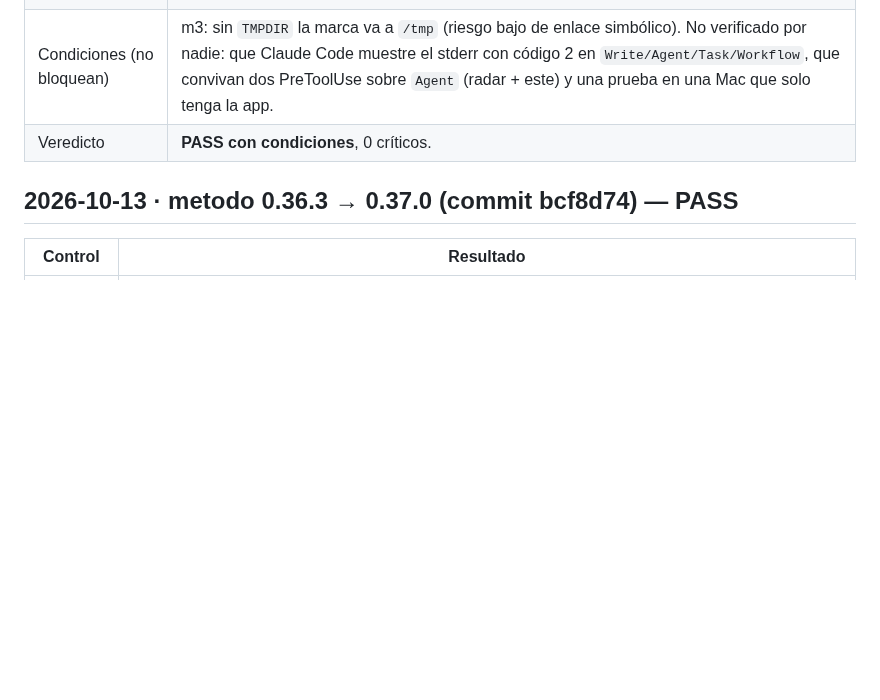
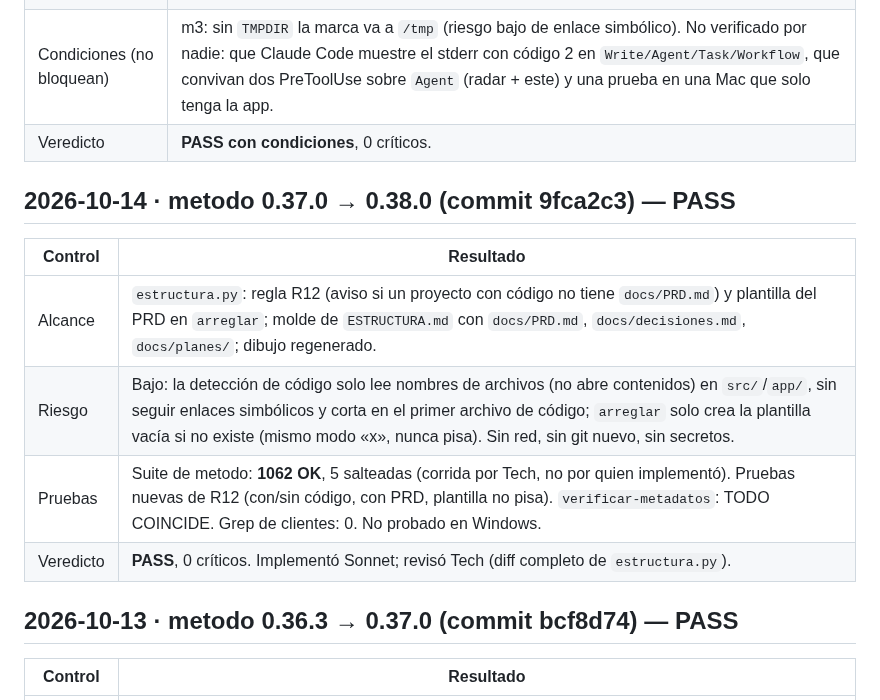
Before and after one commit to raimondifernando-web/claude-catalogo, a Markdown page: docs/SECURITY-CHECKS.md, the part around the change. Rendered like a GitHub page; blank space fills up the shorter version.

Commit message:
docs(seguridad): entrada de check metodo 0.37.0 → 0.38.0
Co-Authored-By: Claude Opus 5.5 <noreply@anthropic.com>

```diff
--- a/docs/SECURITY-CHECKS.md
+++ b/docs/SECURITY-CHECKS.md
@@ -954,6 +954,14 @@ Composición pedida por el dueño del producto tras auditar el origen de 40 piez
 | Condiciones (no bloquean) | m3: sin `TMPDIR` la marca va a `/tmp` (riesgo bajo de enlace simbólico). No verificado por nadie: que Claude Code muestre el stderr con código 2 en `Write/Agent/Task/Workflow`, que convivan dos PreToolUse sobre `Agent` (radar + este) y una prueba en una Mac que solo tenga la app. |
 | Veredicto | **PASS con condiciones**, 0 críticos. |
 
+## 2026-10-14 · metodo 0.37.0 → 0.38.0 (commit 9fca2c3) — PASS
+| Control | Resultado |
+|---|---|
+| Alcance | `estructura.py`: regla R12 (aviso si un proyecto con código no tiene `docs/PRD.md`) y plantilla del PRD en `arreglar`; molde de `ESTRUCTURA.md` con `docs/PRD.md`, `docs/decisiones.md`, `docs/planes/`; dibujo regenerado. |
+| Riesgo | Bajo: la detección de código solo lee nombres de archivos (no abre contenidos) en `src/`/`app/`, sin seguir enlaces simbólicos y corta en el primer archivo de código; `arreglar` solo crea la plantilla vacía si no existe (mismo modo «x», nunca pisa). Sin red, sin git nuevo, sin secretos. |
+| Pruebas | Suite de metodo: **1062 OK**, 5 salteadas (corrida por Tech, no por quien implementó). Pruebas nuevas de R12 (con/sin código, con PRD, plantilla no pisa). `verificar-metadatos`: TODO COINCIDE. Grep de clientes: 0. No probado en Windows. |
+| Veredicto | **PASS**, 0 críticos. Implementó Sonnet; revisó Tech (diff completo de `estructura.py`). |
+
 ## 2026-10-13 · metodo 0.36.3 → 0.37.0 (commit bcf8d74) — PASS
 | Control | Resultado |
 |---|---|
```
